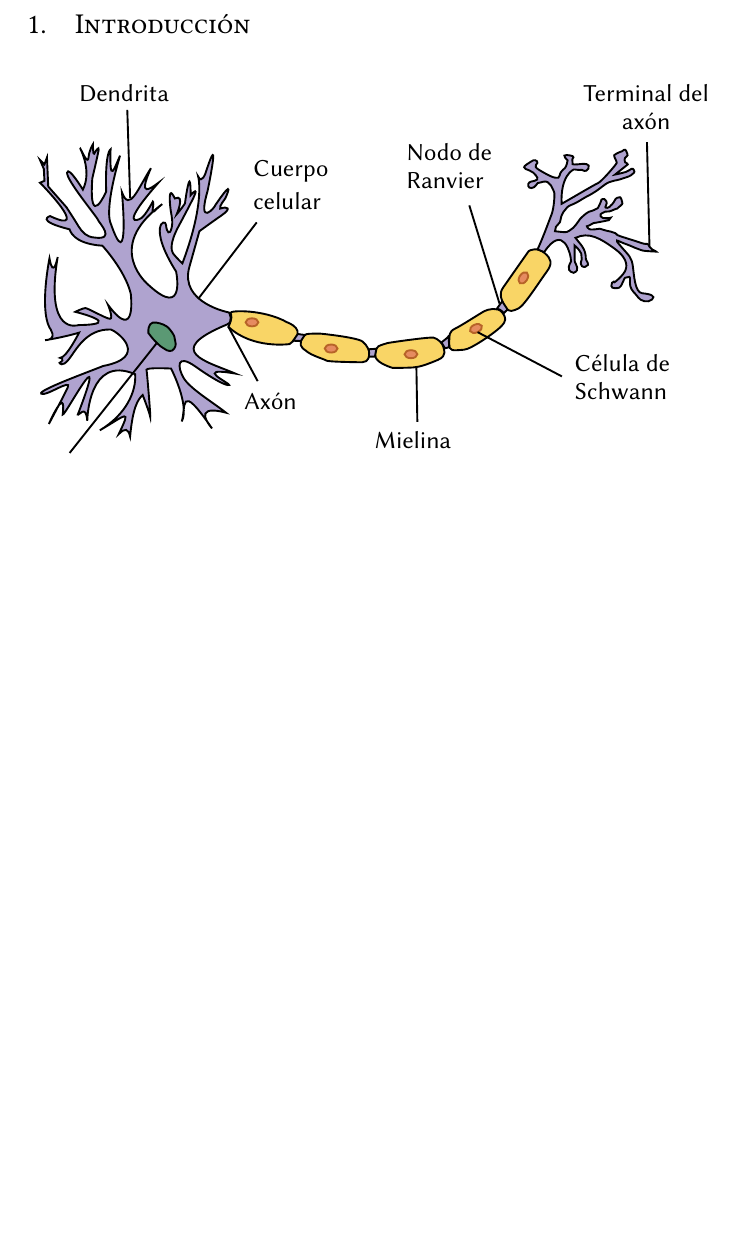
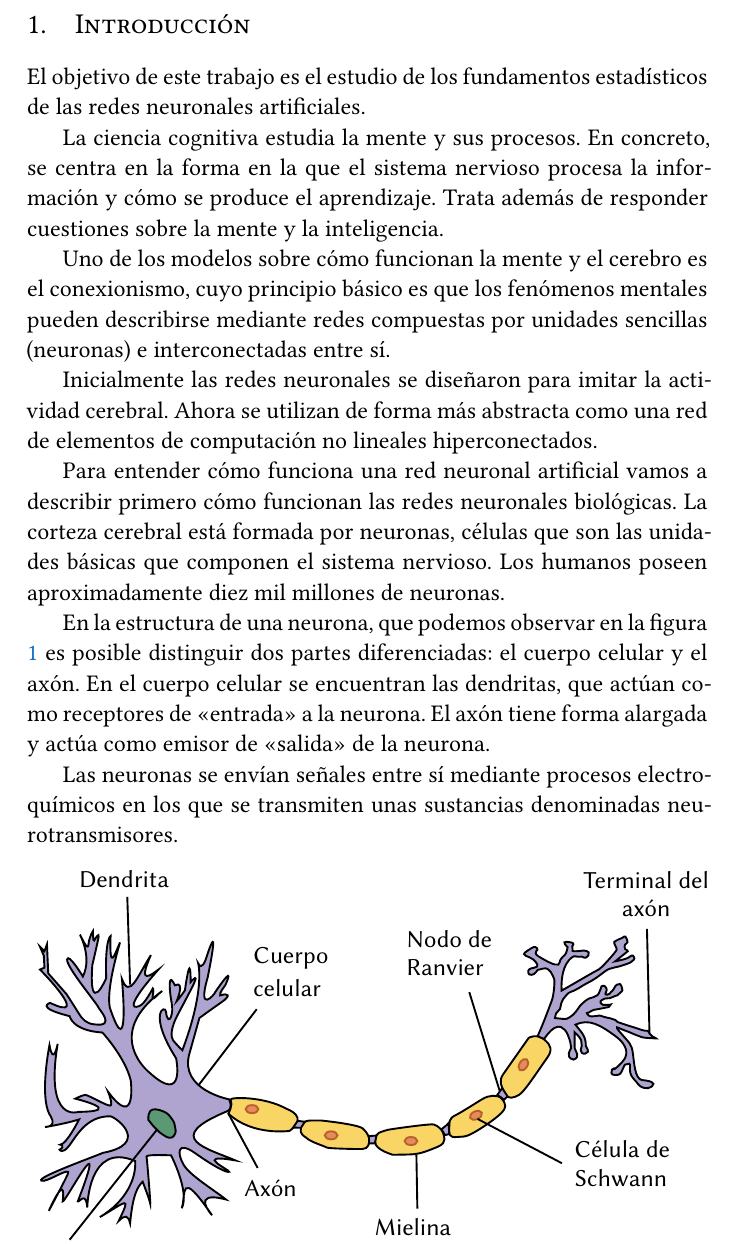
Before and after one commit to jmml97/emv-redes-neuronales, a LaTeX document (emv.redes-neuronales.tex): part of page 3 of 7 before the commit and part of page 3 of 8 after it, cut so that both start at the same text, the shorter picture padded with empty space. Compiled offline with XeLaTeX.

Commit message:
Primerísima versión de la introducción

```diff
--- a/emv.redes-neuronales.tex
+++ b/emv.redes-neuronales.tex
@@ -203,6 +203,27 @@ afterskip=2ex]{section,subsection,subsubsection}
 
 \section{Introducción}
 
+El objetivo de este trabajo es el estudio de los fundamentos estadísticos de las redes neuronales artificiales.
+
+La ciencia cognitiva estudia la mente y sus procesos.
+En concreto, se centra en la forma en la que el sistema nervioso procesa la información y cómo se produce el aprendizaje.
+Trata además de responder cuestiones sobre la mente y la inteligencia.
+
+Uno de los modelos sobre cómo funcionan la mente y el cerebro es el conexionismo, cuyo principio básico es que los fenómenos mentales pueden describirse mediante redes compuestas por unidades sencillas (neuronas) e interconectadas entre sí.
+
+Inicialmente las redes neuronales se diseñaron para imitar la actividad cerebral.
+Ahora se utilizan de forma más abstracta como una red de elementos de computación no lineales hiperconectados.
+
+Para entender cómo funciona una red neuronal artificial vamos a describir primero cómo funcionan las redes neuronales biológicas.
+La corteza cerebral está formada por neuronas, células que son las unidades básicas que componen el sistema nervioso.
+Los humanos poseen aproximadamente diez mil millones de neuronas.
+
+En la estructura de una neurona, que podemos observar en la figura \ref{fig:neurona} es posible distinguir dos partes diferenciadas: el cuerpo celular y el axón.
+En el cuerpo celular se encuentran las dendritas, que actúan como receptores de <<entrada>> a la neurona.
+El axón tiene forma alargada y actúa como emisor de <<salida>> de la neurona.
+
+Las neuronas se envían señales entre sí mediante procesos electroquímicos en los que se transmiten unas sustancias denominadas neurotransmisores.
+
 \begin{figure}[h]
   \centering
   \includegraphics[width=\textwidth]{img/neurona}
```
